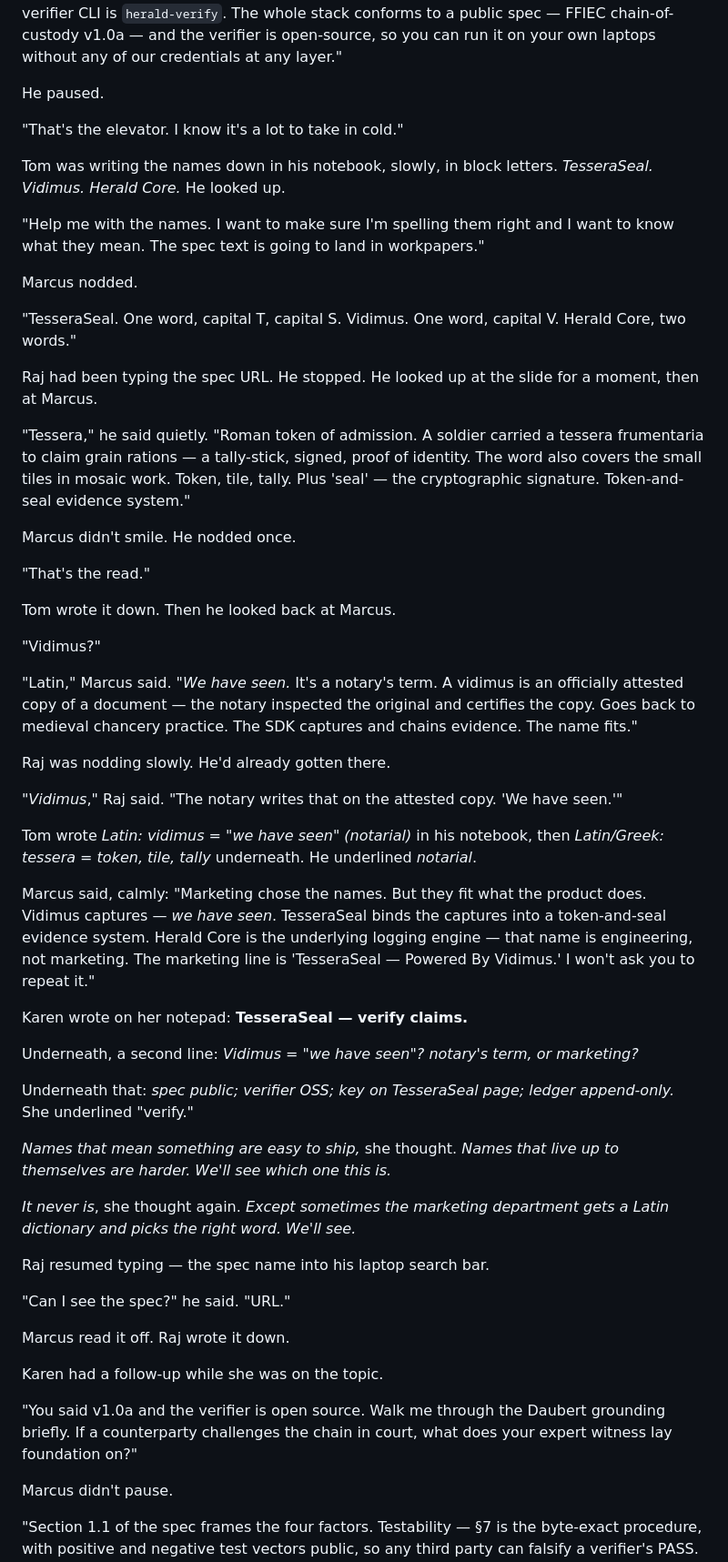
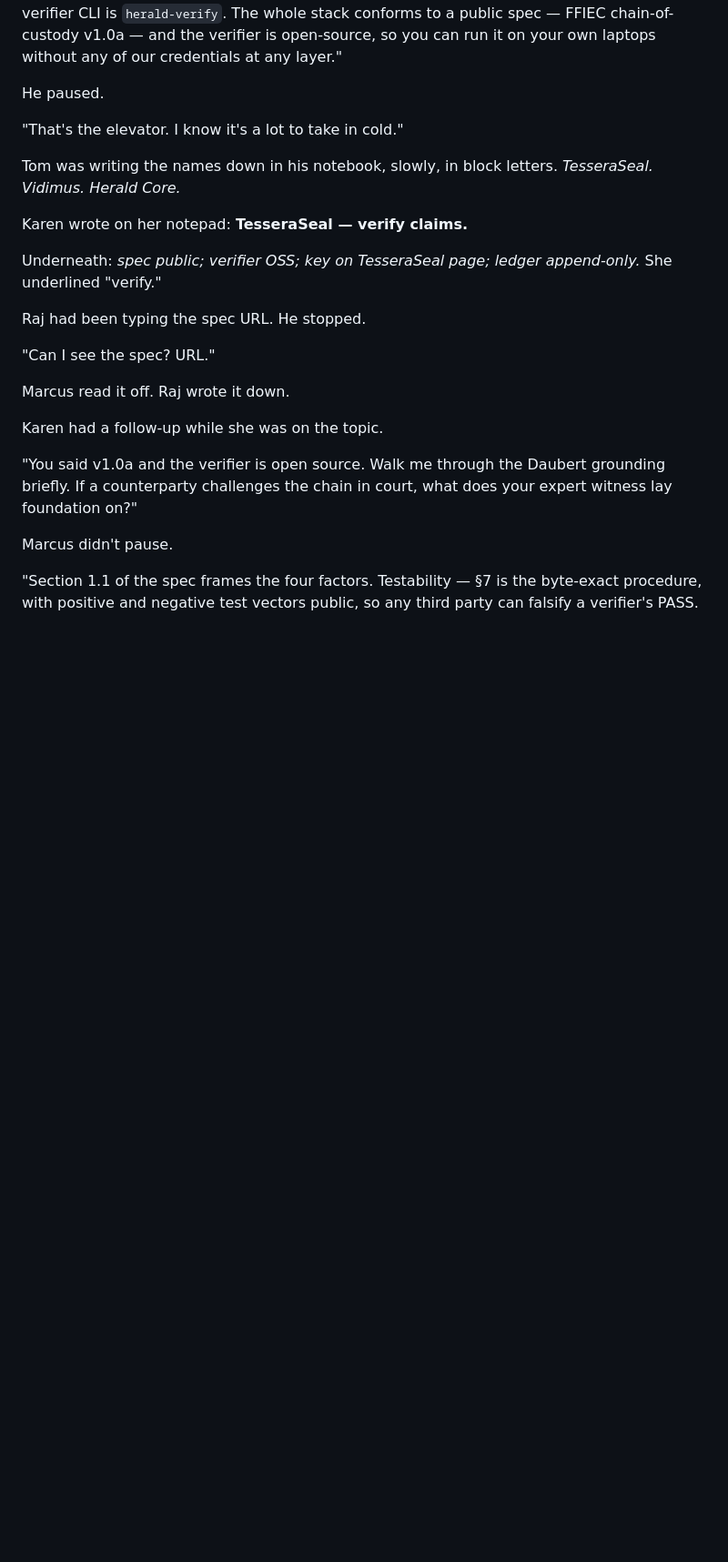
Before and after one commit to smuchow1962/ffiec, a Markdown page: docs/auditor-stories/01-northbridge-federal-savings.md, the part around one of its changes. Shown at 91% size. Rendered like a GitHub page; blank space fills up the shorter version.

```diff
--- a/docs/auditor-stories/01-northbridge-federal-savings.md
+++ b/docs/auditor-stories/01-northbridge-federal-savings.md
@@ -58,49 +58,15 @@ He paused.
 
 "That's the elevator. I know it's a lot to take in cold."
 
-Tom was writing the names down in his notebook, slowly, in block letters. *TesseraSeal. Vidimus. Herald Core.* He looked up.
-
-"Help me with the names. I want to make sure I'm spelling them right and I want to know what they mean. The spec text is going to land in workpapers."
-
-Marcus nodded.
-
-"TesseraSeal. One word, capital T, capital S. Vidimus. One word, capital V. Herald Core, two words."
-
-Raj had been typing the spec URL. He stopped. He looked up at the slide for a moment, then at Marcus.
-
-"Tessera," he said quietly. "Roman token of admission. A soldier carried a tessera frumentaria to claim grain rations — a tally-stick, signed, proof of identity. The word also covers the small tiles in mosaic work. Token, tile, tally. Plus 'seal' — the cryptographic signature. Token-and-seal evidence system."
-
-Marcus didn't smile. He nodded once.
-
-"That's the read."
-
-Tom wrote it down. Then he looked back at Marcus.
-
-"Vidimus?"
-
-"Latin," Marcus said. "*We have seen.* It's a notary's term. A vidimus is an officially attested copy of a document — the notary inspected the original and certifies the copy. Goes back to medieval chancery practice. The SDK captures and chains evidence. The name fits."
-
-Raj was nodding slowly. He'd already gotten there.
-
-"*Vidimus*," Raj said. "The notary writes that on the attested copy. 'We have seen.'"
-
-Tom wrote *Latin: vidimus = "we have seen" (notarial)* in his notebook, then *Latin/Greek: tessera = token, tile, tally* underneath. He underlined *notarial*.
-
-Marcus said, calmly: "Marketing chose the names. But they fit what the product does. Vidimus captures — *we have seen*. TesseraSeal binds the captures into a token-and-seal evidence system. Herald Core is the underlying logging engine — that name is engineering, not marketing. The marketing line is 'TesseraSeal — Powered By Vidimus.' I won't ask you to repeat it."
+Tom was writing the names down in his notebook, slowly, in block letters. *TesseraSeal. Vidimus. Herald Core.*
 
 Karen wrote on her notepad: **TesseraSeal — verify claims.**
 
-Underneath, a second line: *Vidimus = "we have seen"? notary's term, or marketing?*
-
-Underneath that: *spec public; verifier OSS; key on TesseraSeal page; ledger append-only.* She underlined "verify."
-
-*Names that mean something are easy to ship,* she thought. *Names that live up to themselves are harder. We'll see which one this is.*
-
-*It never is*, she thought again. *Except sometimes the marketing department gets a Latin dictionary and picks the right word. We'll see.*
-
-Raj resumed typing — the spec name into his laptop search bar.
-
-"Can I see the spec?" he said. "URL."
+Underneath: *spec public; verifier OSS; key on TesseraSeal page; ledger append-only.* She underlined "verify."
+
+Raj had been typing the spec URL. He stopped.
+
+"Can I see the spec? URL."
 
 Marcus read it off. Raj wrote it down.
 
```
Also changed, not shown: other parts of docs/auditor-stories/01-northbridge-federal-savings.md (+40 -0 lines).
